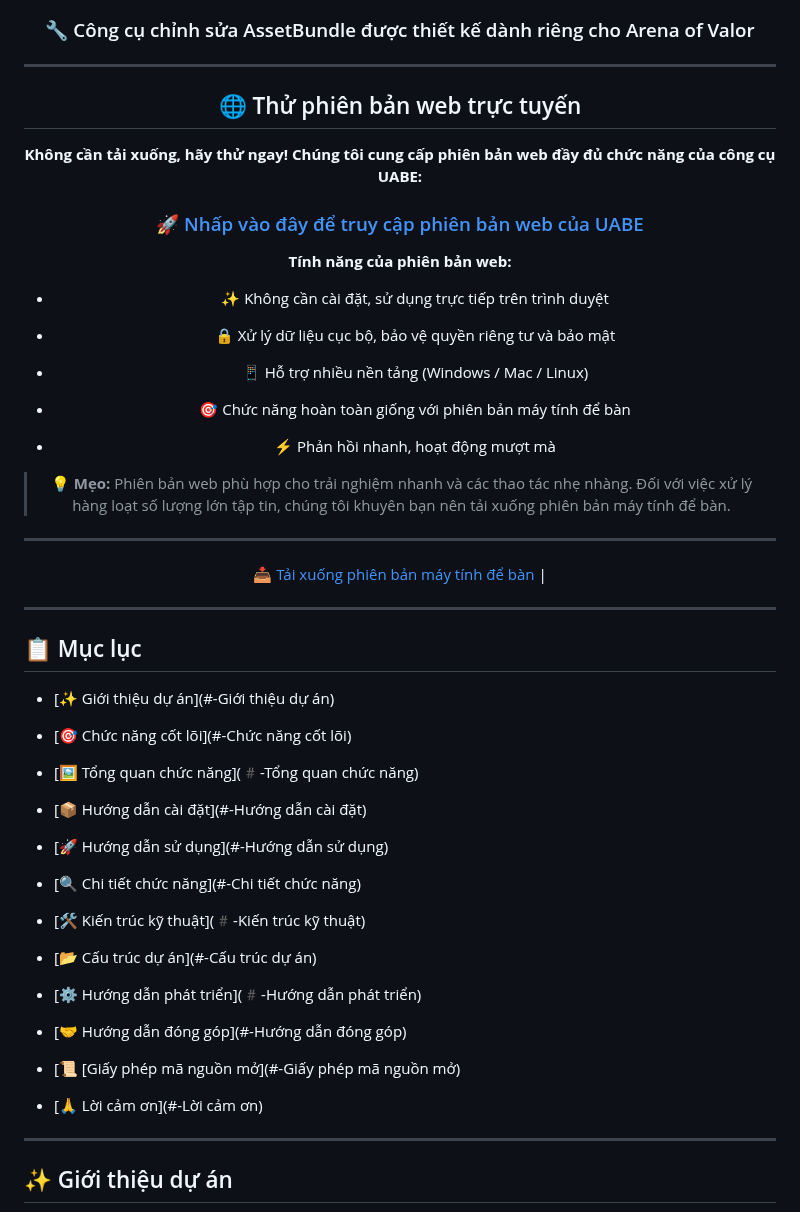
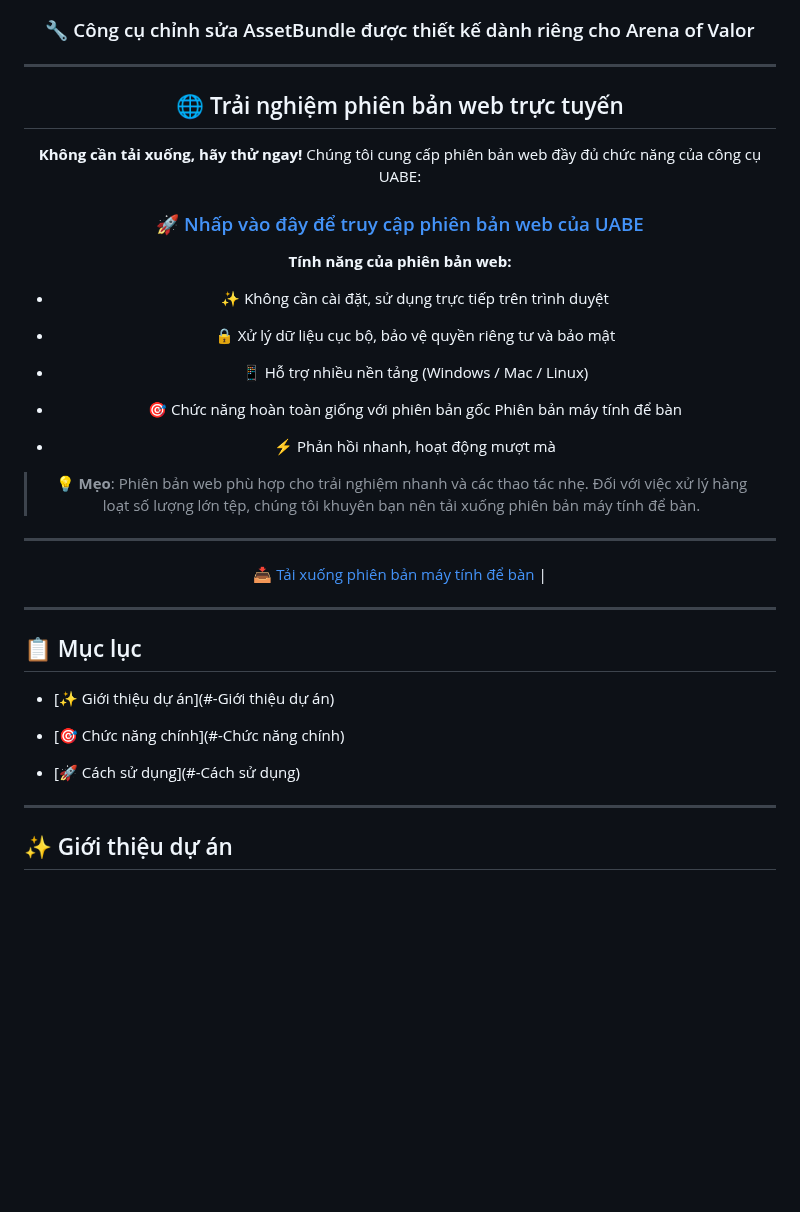
Before and after one commit to Alanshown/AOV_UABE_2022, a Markdown page: README.vi.md, the part around one of its changes. Drawn GitHub-style; blank space fills up the shorter version.

```diff
--- a/README.vi.md
+++ b/README.vi.md
@@ -17,9 +18,9 @@
 
 ---
 
-## 🌐 Thử phiên bản web trực tuyến
+## 🌐 Trải nghiệm phiên bản web trực tuyến
 
-**Không cần tải xuống, hãy thử ngay!** **Chúng tôi cung cấp phiên bản web đầy đủ chức năng của công cụ UABE:**
+**Không cần tải xuống, hãy thử ngay!** Chúng tôi cung cấp phiên bản web đầy đủ chức năng của công cụ UABE:
 
 ### 🚀 [Nhấp vào đây để truy cập phiên bản web của UABE](http://ld.ymkeji.xyz/)
 
@@ -31,11 +32,11 @@
 
 - 📱 Hỗ trợ nhiều nền tảng (Windows / Mac / Linux)
 
-- 🎯 Chức năng hoàn toàn giống với phiên bản máy tính để bàn
+- 🎯 Chức năng hoàn toàn giống với phiên bản gốc Phiên bản máy tính để bàn
 
 - ⚡ Phản hồi nhanh, hoạt động mượt mà
 
-> 💡 **Mẹo:** Phiên bản web phù hợp cho trải nghiệm nhanh và các thao tác nhẹ nhàng. Đối với việc xử lý hàng loạt số lượng lớn tập tin, chúng tôi khuyên bạn nên tải xuống phiên bản máy tính để bàn.
+> 💡 **Mẹo**: Phiên bản web phù hợp cho trải nghiệm nhanh và các thao tác nhẹ. Đối với việc xử lý hàng loạt số lượng lớn tệp, chúng tôi khuyên bạn nên tải xuống phiên bản máy tính để bàn.
 
 ---
 
@@ -49,27 +50,9 @@
 
 - [✨ Giới thiệu dự án](#-Giới thiệu dự án)
 
-- [🎯 Chức năng cốt lõi](#-Chức năng cốt lõi)
+- [🎯 Chức năng chính](#-Chức năng chính)
 
-- [🖼️ Tổng quan chức năng](#️-Tổng quan chức năng)
-
-- [📦 Hướng dẫn cài đặt](#-Hướng dẫn cài đặt)
-
-- [🚀 Hướng dẫn sử dụng](#-Hướng dẫn sử dụng)
-
-- [🔍 Chi tiết chức năng](#-Chi tiết chức năng)
-
-- [🛠️ Kiến trúc kỹ thuật](#️-Kiến trúc kỹ thuật)
-
-- [📂 Cấu trúc dự án](#-Cấu trúc dự án)
-
-- [⚙️ Hướng dẫn phát triển](#️-Hướng dẫn phát triển)
-
-- [🤝 Hướng dẫn đóng góp](#-Hướng dẫn đóng góp)
-
-- [📜 [Giấy phép mã nguồn mở](#-Giấy phép mã nguồn mở)
-
-- [🙏 Lời cảm ơn](#-Lời cảm ơn)
+- [🚀 Cách sử dụng](#-Cách sử dụng)
 
 ---
 
```
Also changed, not shown: other parts of README.vi.md (+31 -28 lines), README.en.md (+31 -47 lines), README.md (+12 -11 lines), UI/QR_Code.jpg (added).
